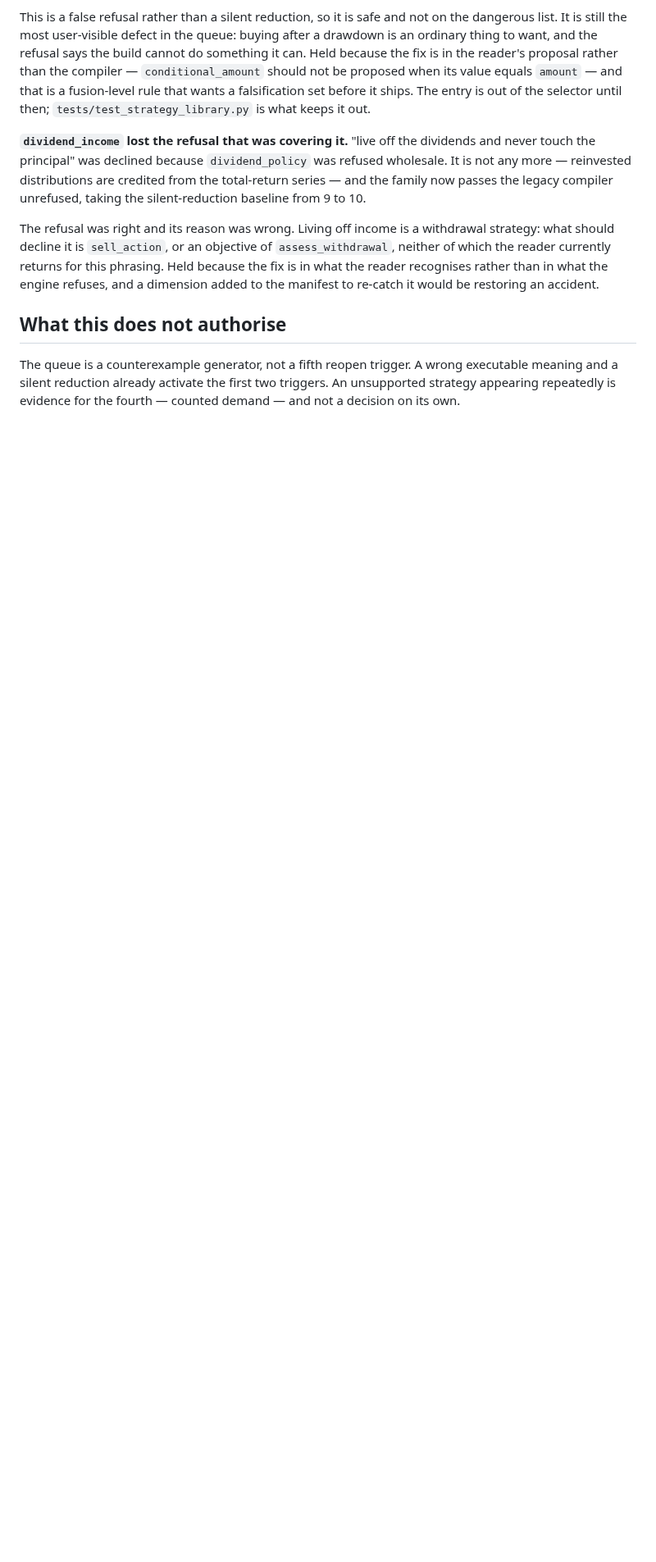
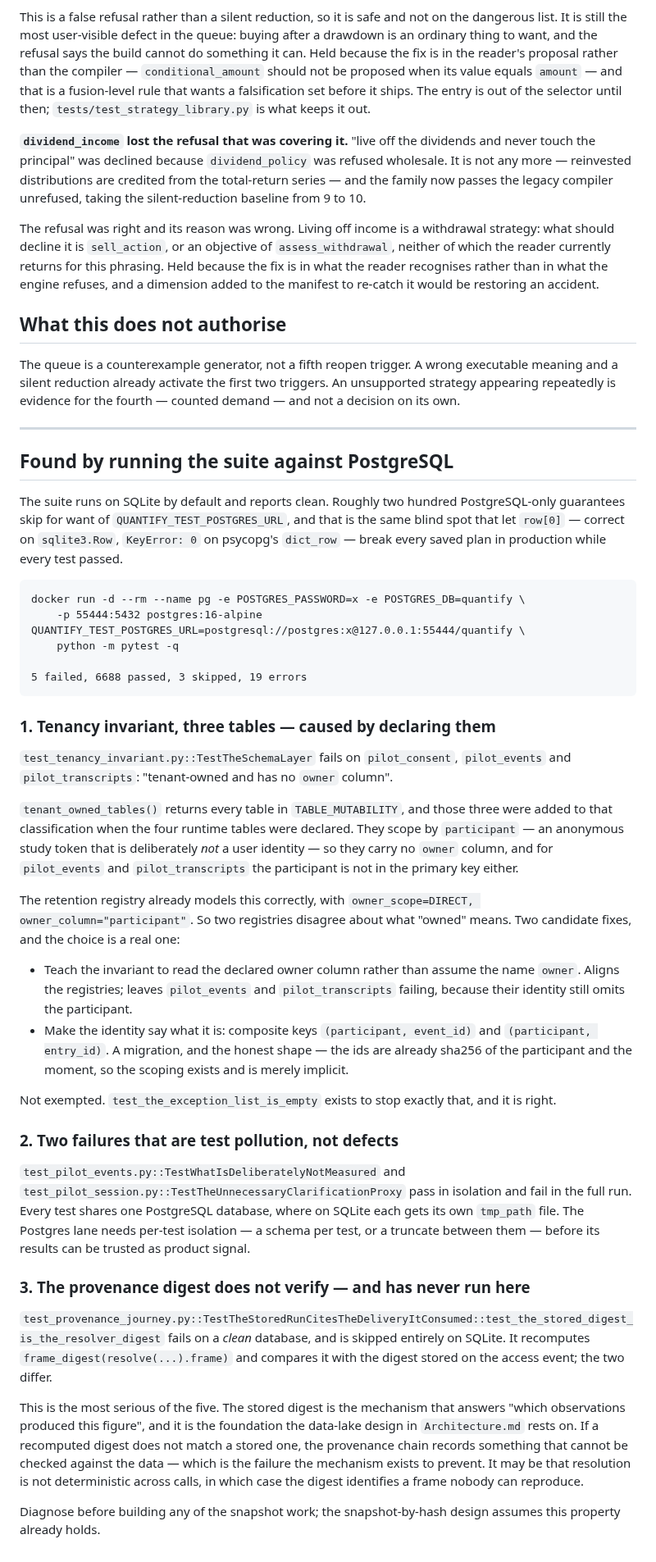
Before and after one commit to redevops-io/RAAAL, a Markdown page: docs/Benchmark-Queue.md, the part around the change. Shown at 82% size. GitHub-like rendering; blank space fills up the shorter version.

Commit message:
Record what PostgreSQL finds that SQLite hides
Asked whether all the failures were fixed. On SQLite the suite is clean; on
PostgreSQL it is 5 failed, 6688 passed, 19 errors. Roughly two hundred
PostgreSQL-only guarantees had been skipping for want of a database URL — the
same blind spot that let `row[0]` break every saved plan in production while
every test passed.

Three findings, and only one of them is a defect in the product.

Two tenancy-invariant failures are caused by today's own change: declaring the
four runtime tables added them to `TABLE_MUTABILITY`, and `tenant_owned_tables`
derives from that, so three tables that scope by `participant` are now checked
for an `owner` column they do not have. The retention registry already models
them correctly with `owner_column="participant"`, so two registries disagree
about what "owned" means. Recorded with both candidate fixes rather than
patched, because the honest one is a migration that makes the participant part
of the identity, and that deserves a decision rather than a late edit. Not
exempted — the test forbidding exceptions is right.

Two more pass in isolation and fail in the full run: every test shares one
PostgreSQL database where on SQLite each gets its own file. That is the lane's
setup, not the product, and it needs per-test isolation before its results can
be read as signal.

The fifth is the one that matters. The stored frame digest does not equal a
digest recomputed from the snapshot, on a clean database, in a test that is
skipped entirely on SQLite and has therefore never run here. That digest is
how a run answers "which observations produced this figure", and it is the
foundation the whole data-lake design rests on. Diagnose before building any
snapshot work: the snapshot-by-hash design assumes the property already holds.

Co-Authored-By: Claude Opus 5 <noreply@anthropic.com>

```diff
--- a/docs/Benchmark-Queue.md
+++ b/docs/Benchmark-Queue.md
@@ -203,3 +203,76 @@ The queue is a counterexample generator, not a fifth reopen trigger. A wrong
 executable meaning and a silent reduction already activate the first two
 triggers. An unsupported strategy appearing repeatedly is evidence for the
 fourth — counted demand — and not a decision on its own.
+
+---
+
+## Found by running the suite against PostgreSQL
+
+The suite runs on SQLite by default and reports clean. Roughly two hundred
+PostgreSQL-only guarantees skip for want of `QUANTIFY_TEST_POSTGRES_URL`, and
+that is the same blind spot that let `row[0]` — correct on `sqlite3.Row`,
+`KeyError: 0` on psycopg's `dict_row` — break every saved plan in production
+while every test passed.
+
+    docker run -d --rm --name pg -e POSTGRES_PASSWORD=x -e POSTGRES_DB=quantify \
+        -p 55444:5432 postgres:16-alpine
+    QUANTIFY_TEST_POSTGRES_URL=postgresql://postgres:x@127.0.0.1:55444/quantify \
+        python -m pytest -q
+
+    5 failed, 6688 passed, 3 skipped, 19 errors
+
+### 1. Tenancy invariant, three tables — caused by declaring them
+
+`test_tenancy_invariant.py::TestTheSchemaLayer` fails on `pilot_consent`,
+`pilot_events` and `pilot_transcripts`: "tenant-owned and has no `owner`
+column".
+
+`tenant_owned_tables()` returns every table in `TABLE_MUTABILITY`, and those
+three were added to that classification when the four runtime tables were
+declared. They scope by `participant` — an anonymous study token that is
+deliberately *not* a user identity — so they carry no `owner` column, and for
+`pilot_events` and `pilot_transcripts` the participant is not in the primary
+key either.
+
+The retention registry already models this correctly, with
+`owner_scope=DIRECT, owner_column="participant"`. So two registries disagree
+about what "owned" means. Two candidate fixes, and the choice is a real one:
+
+* Teach the invariant to read the declared owner column rather than assume the
+  name `owner`. Aligns the registries; leaves `pilot_events` and
+  `pilot_transcripts` failing, because their identity still omits the
+  participant.
+* Make the identity say what it is: composite keys `(participant, event_id)`
+  and `(participant, entry_id)`. A migration, and the honest shape — the ids
+  are already sha256 of the participant and the moment, so the scoping exists
+  and is merely implicit.
+
+Not exempted. `test_the_exception_list_is_empty` exists to stop exactly that,
+and it is right.
+
+### 2. Two failures that are test pollution, not defects
+
+`test_pilot_events.py::TestWhatIsDeliberatelyNotMeasured` and
+`test_pilot_session.py::TestTheUnnecessaryClarificationProxy` pass in isolation
+and fail in the full run. Every test shares one PostgreSQL database, where on
+SQLite each gets its own `tmp_path` file. The Postgres lane needs per-test
+isolation — a schema per test, or a truncate between them — before its results
+can be trusted as product signal.
+
+### 3. The provenance digest does not verify — and has never run here
+
+`test_provenance_journey.py::TestTheStoredRunCitesTheDeliveryItConsumed::test_the_stored_digest_is_the_resolver_digest`
+fails on a *clean* database, and is skipped entirely on SQLite. It recomputes
+`frame_digest(resolve(...).frame)` and compares it with the digest stored on
+the access event; the two differ.
+
+This is the most serious of the five. The stored digest is the mechanism that
+answers "which observations produced this figure", and it is the foundation the
+data-lake design in `Architecture.md` rests on. If a recomputed digest does not
+match a stored one, the provenance chain records something that cannot be
+checked against the data — which is the failure the mechanism exists to
+prevent. It may be that resolution is not deterministic across calls, in which
+case the digest identifies a frame nobody can reproduce.
+
+Diagnose before building any of the snapshot work; the snapshot-by-hash design
+assumes this property already holds.
```
